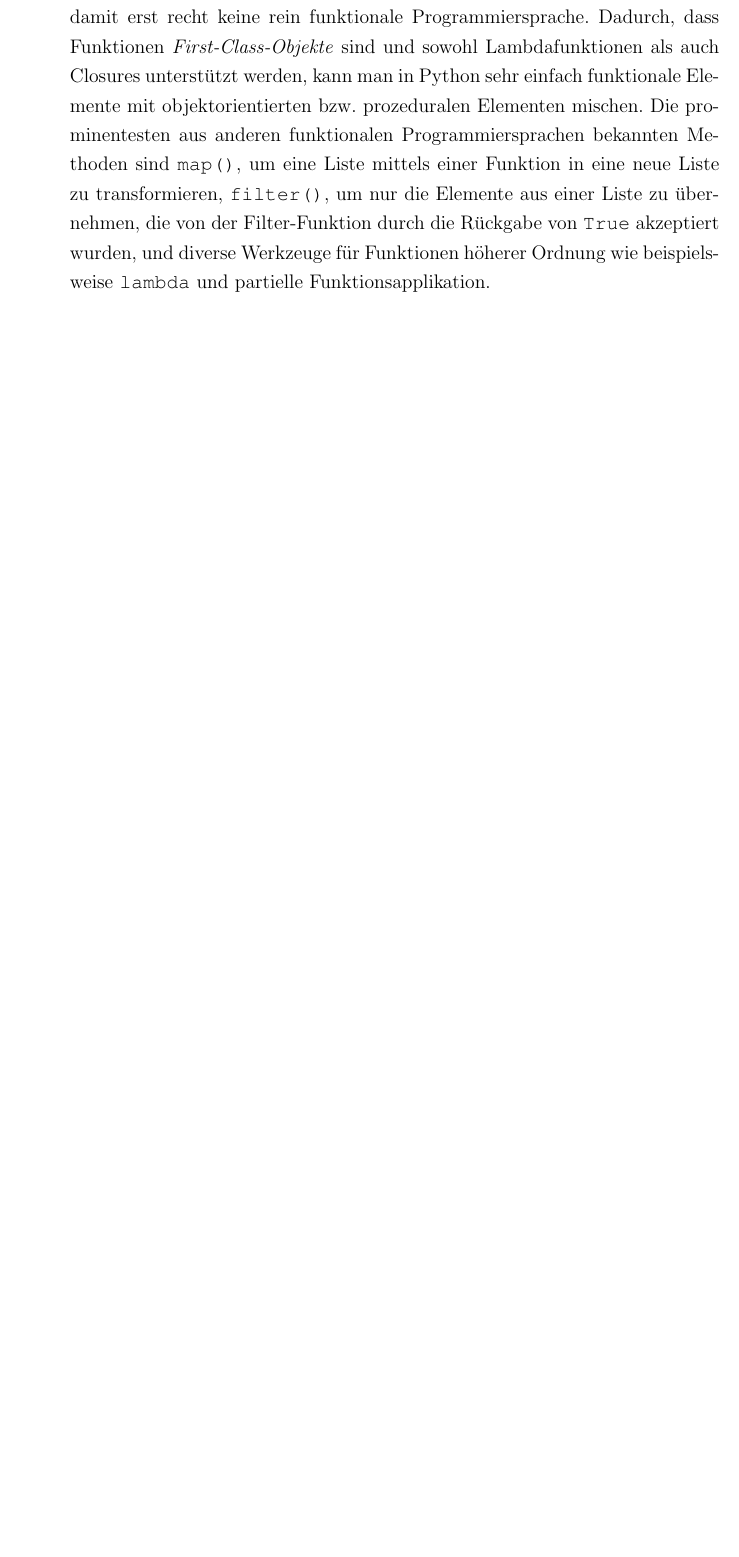
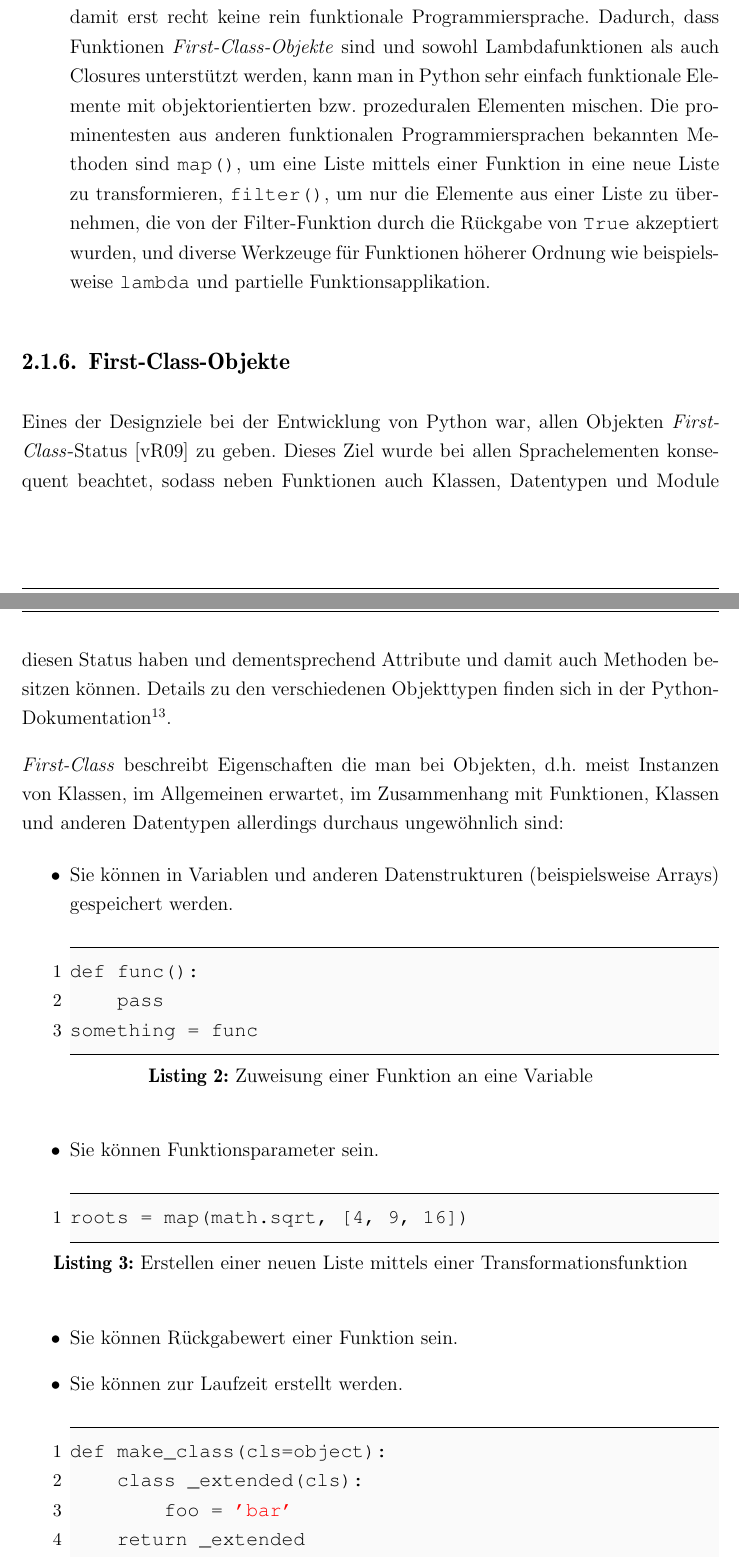
Before and after one commit to ThiefMaster/master-thesis, a LaTeX thesis (Thesis.tex, which reads 02_Grundlagen.tex): part of page 18 of 21 before the commit and two parts of pages 18 and 19 of 22 after it, the two joined at a grey line, cut so that both start at the same text, the shorter picture padded with empty space. Compiled offline with pdfLaTeX; an older LaTeX class or package is replaced by its successor.

Commit message:
Basics/Python/Firstclass

```diff
--- a/02_Grundlagen.tex
+++ b/02_Grundlagen.tex
@@ -161,3 +161,37 @@ beispielsweise \lstinline{lambda} und partielle Funktionsapplikation.
 
 
 
+\subsection{First-Class-Objekte}
+
+Eines der Designziele bei der Entwicklung von Python war, allen Objekten \emph{First-Class}-Status
+\citep{pyhist:firstclass} zu geben. Dieses Ziel wurde bei allen Sprachelementen konsequent beachtet,
+sodass neben Funktionen auch Klassen, Datentypen und Module diesen Status haben und dementsprechend
+Attribute und damit auch Methoden besitzen können. Details zu den verschiedenen Objekttypen finden
+sich in der Python-Dokumentation\footnote{\href{http://docs.python.org/2/reference/datamodel.html}{http://docs.python.org/2/reference/datamodel.html}}.
+
+\emph{First-Class} beschreibt Eigenschaften die man bei Objekten, d.h. meist Instanzen von Klassen,
+im Allgemeinen erwartet, im Zusammenhang mit Funktionen, Klassen und anderen Datentypen allerdings
+durchaus ungewöhnlich sind:
+
+\begin{itemize}
+\item Sie können in Variablen und anderen Datenstrukturen (beispielsweise Arrays) gespeichert werden.
+\begin{lstlisting}[caption=Zuweisung einer Funktion an eine Variable]
+def func():
+    pass
+something = func
+\end{lstlisting}
+
+\item Sie können Funktionsparameter sein.
+\begin{lstlisting}[caption=Erstellen einer neuen Liste mittels einer Transformationsfunktion]
+roots = map(math.sqrt, [4, 9, 16])
+\end{lstlisting}
+
+\item Sie können Rückgabewert einer Funktion sein.
+
+\item Sie können zur Laufzeit erstellt werden.
+\begin{lstlisting}[caption=Eine Funktion\, die eine neue Klasse erstellt und zurückgibt]
+def make_class(cls=object):
+    class _extended(cls):
+        foo = 'bar'
+    return _extended
+\end{lstlisting}
```
Also changed, not shown: Thesis.bib (+7 -0 lines), 02_Grundlagen.tex (19 more changed lines).
